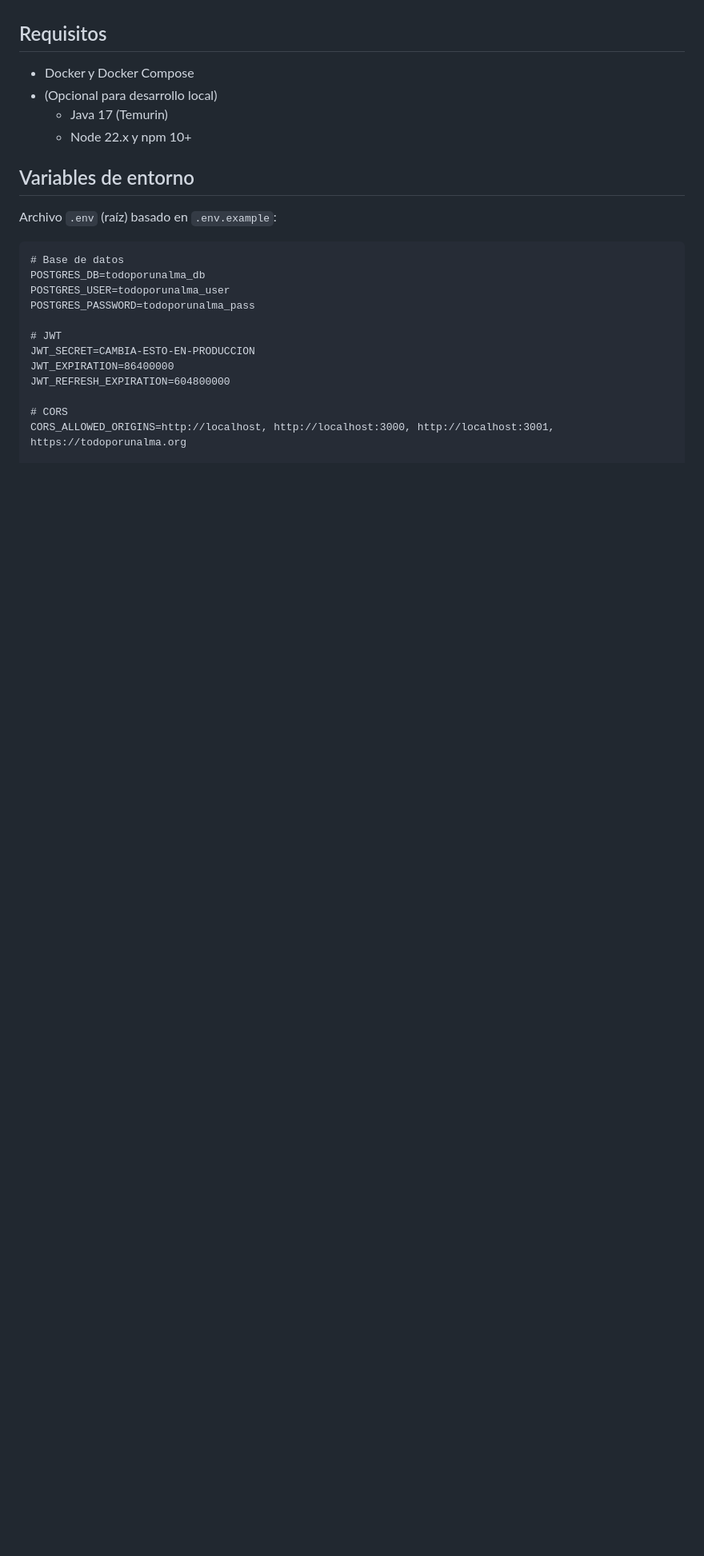
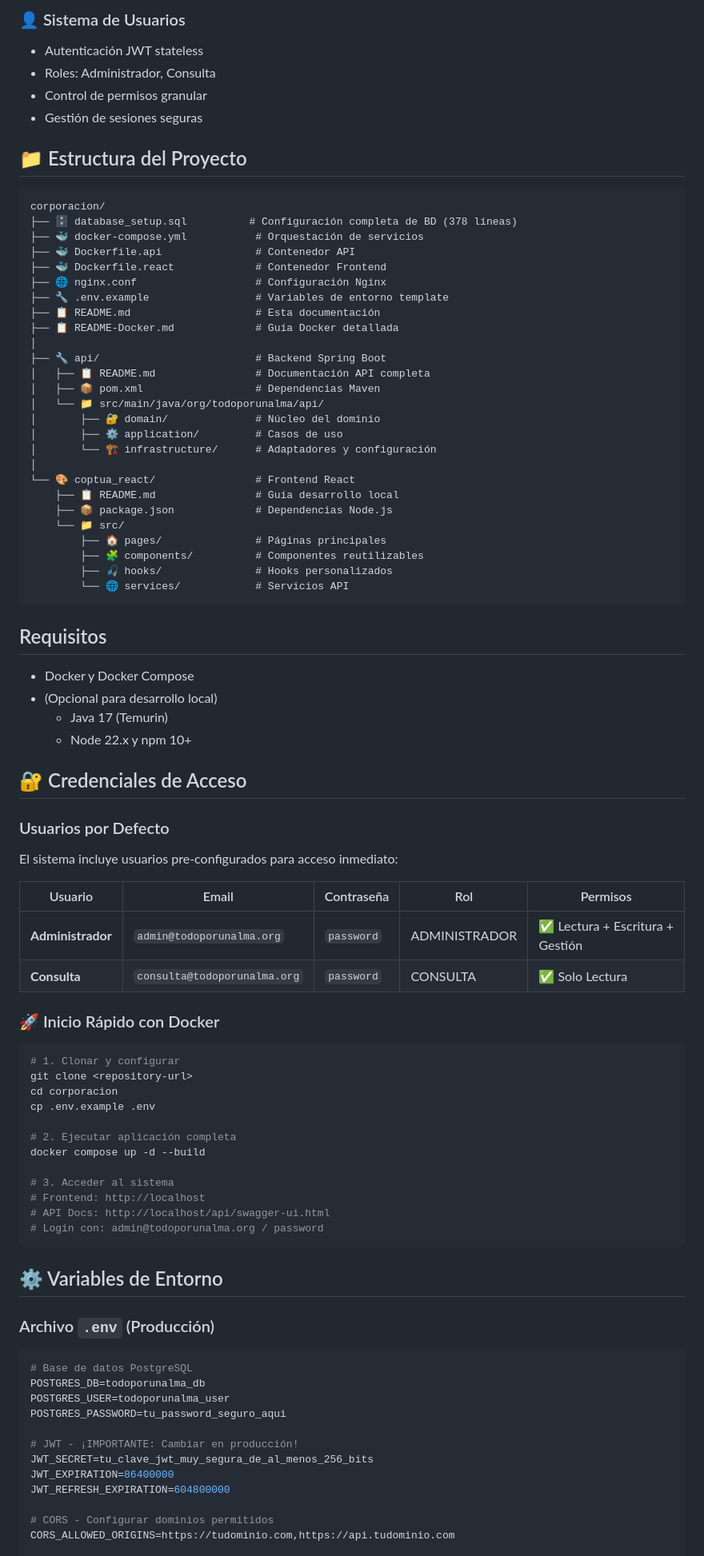
Before and after one commit to idrobodev/Corporacion, a Markdown page: README.md, the part around the change printed below. Shown: that part at 80% size. Rendered like a GitHub page; blank space fills up the shorter version.

````diff
--- a/README.md
+++ b/README.md
@@ -32,3 +67,39 @@ Monorepo listo para ejecución con Docker de la API (Spring Boot) y el Frontend
+### 👤 Sistema de Usuarios
+- Autenticación JWT stateless
+- Roles: Administrador, Consulta
+- Control de permisos granular
+- Gestión de sesiones seguras
+
+## 📁 Estructura del Proyecto
+
+```
+corporacion/
+├── 🗄️ database_setup.sql          # Configuración completa de BD (378 líneas)
+├── 🐳 docker-compose.yml           # Orquestación de servicios
+├── 🐳 Dockerfile.api               # Contenedor API
+├── 🐳 Dockerfile.react             # Contenedor Frontend
+├── 🌐 nginx.conf                   # Configuración Nginx
+├── 🔧 .env.example                 # Variables de entorno template
+├── 📋 README.md                    # Esta documentación
+├── 📋 README-Docker.md             # Guía Docker detallada
+│
+├── 🔧 api/                         # Backend Spring Boot
+│   ├── 📋 README.md                # Documentación API completa
+│   ├── 📦 pom.xml                  # Dependencias Maven
+│   └── 📁 src/main/java/org/todoporunalma/api/
+│       ├── 🔐 domain/              # Núcleo del dominio
+│       ├── ⚙️ application/         # Casos de uso
+│       └── 🏗️ infrastructure/      # Adaptadores y configuración
+│
+└── 🎨 coptua_react/                # Frontend React
+    ├── 📋 README.md                # Guía desarrollo local
+    ├── 📦 package.json             # Dependencias Node.js
+    └── 📁 src/
+        ├── 🏠 pages/               # Páginas principales
+        ├── 🧩 components/          # Componentes reutilizables
+        ├── 🎣 hooks/               # Hooks personalizados
+        └── 🌐 services/            # Servicios API
+```
 
 ## Requisitos
 
@@ -37,21 +108,49 @@ Monorepo listo para ejecución con Docker de la API (Spring Boot) y el Frontend
   - Java 17 (Temurin)
   - Node 22.x y npm 10+
 
-## Variables de entorno
+## 🔐 Credenciales de Acceso
 
-Archivo `.env` (raíz) basado en `.env.example`:
+### Usuarios por Defecto
 
+El sistema incluye usuarios pre-configurados para acceso inmediato:
+
+| Usuario | Email | Contraseña | Rol | Permisos |
+|---------|-------|------------|-----|----------|
+| **Administrador** | `admin@todoporunalma.org` | `password` | ADMINISTRADOR | ✅ Lectura + Escritura + Gestión |
+| **Consulta** | `consulta@todoporunalma.org` | `password` | CONSULTA | ✅ Solo Lectura |
+
+### 🚀 Inicio Rápido con Docker
+
+```bash
+# 1. Clonar y configurar
+git clone <repository-url>
+cd corporacion
+cp .env.example .env
+
+# 2. Ejecutar aplicación completa
+docker compose up -d --build
+
+# 3. Acceder al sistema
+# Frontend: http://localhost
+# API Docs: http://localhost/api/swagger-ui.html
+# Login con: admin@todoporunalma.org / password
 ```
-# Base de datos
+
+## ⚙️ Variables de Entorno
+
+### Archivo `.env` (Producción)
+
+```bash
+# Base de datos PostgreSQL
 POSTGRES_DB=todoporunalma_db
 POSTGRES_USER=todoporunalma_user
-POSTGRES_PASSWORD=todoporunalma_pass
+POSTGRES_PASSWORD=tu_password_seguro_aqui
 
-# JWT
-JWT_SECRET=CAMBIA-ESTO-EN-PRODUCCION
+# JWT - ¡IMPORTANTE: Cambiar en producción!
+JWT_SECRET=tu_clave_jwt_muy_segura_de_al_menos_256_bits
 JWT_EXPIRATION=86400000
 JWT_REFRESH_EXPIRATION=604800000
 
-# CORS
-CORS_ALLOWED_ORIGINS=http://localhost, http://localhost:3000, http://localhost:3001, https://todoporunalma.org
+# CORS - Configurar dominios permitidos
+CORS_ALLOWED_ORIGINS=https://tudominio.com,https://api.tudominio.com
 
````
Also changed, not shown: other parts of README.md (+104 -40 lines), README-Docker.md (+44 -15 lines).
